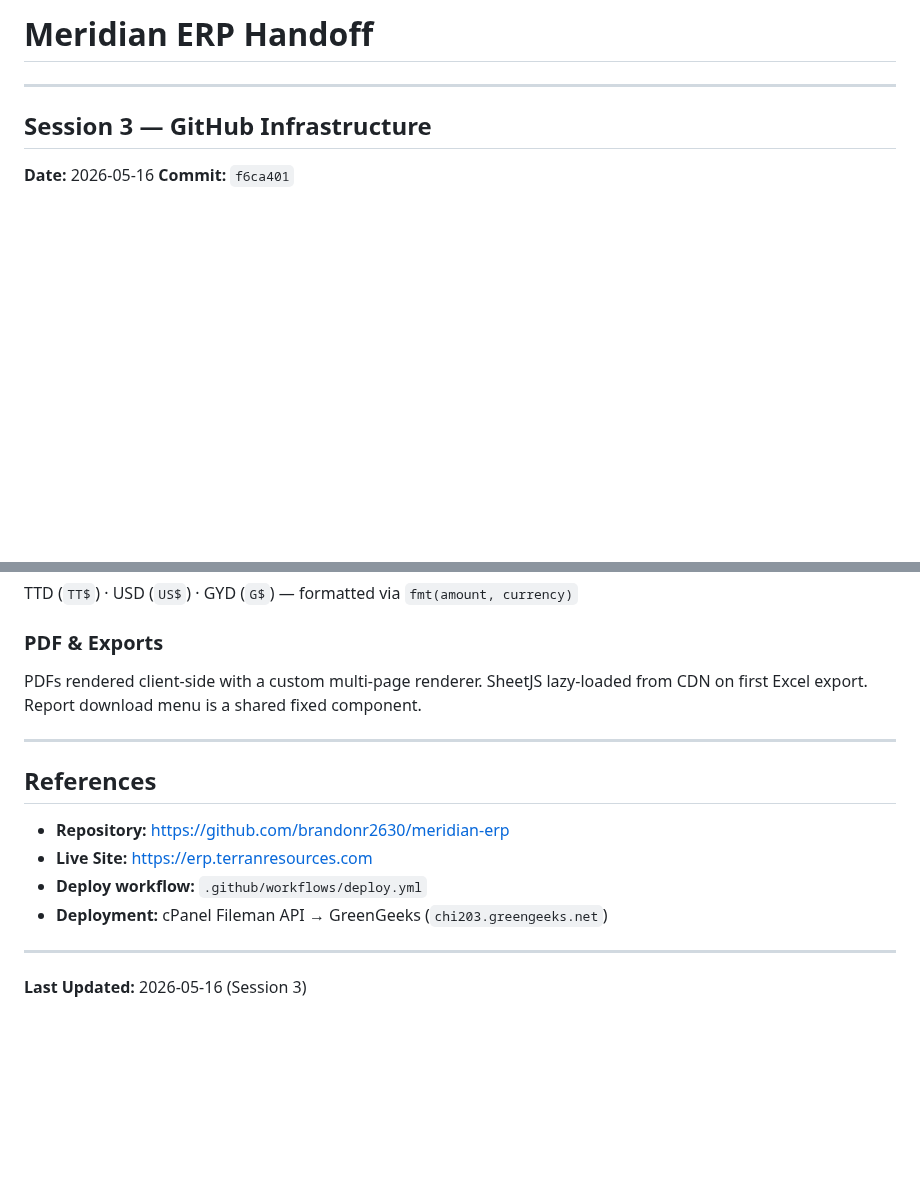
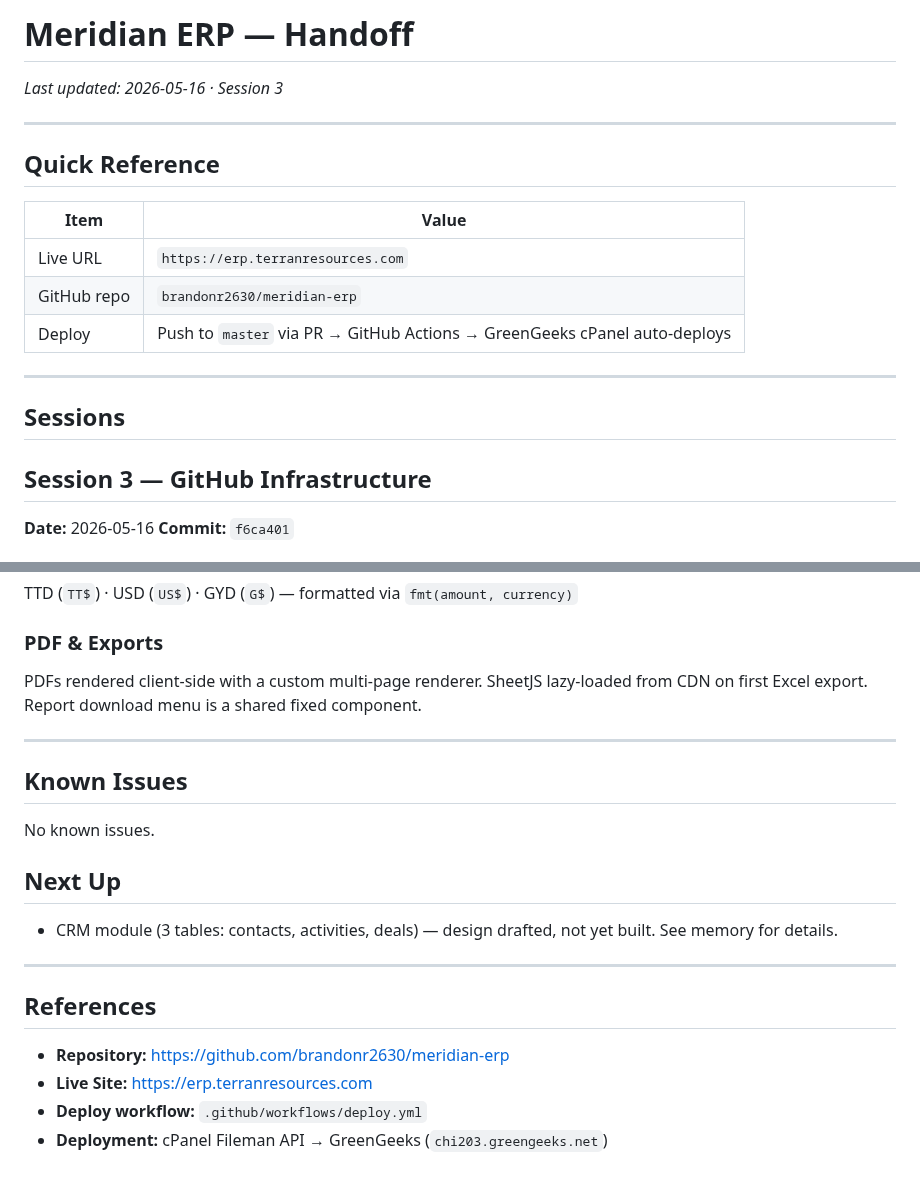
Before and after one commit to brandonr2630/meridian-erp, a Markdown page: handoff.md, 2 parts joined by grey strips. GitHub-like rendering; blank space fills up the shorter version.

Commit message:
docs: standardise handoff.md structure

```diff
--- a/handoff.md
+++ b/handoff.md
@@ -1,6 +1,20 @@
-# Meridian ERP Handoff
+# Meridian ERP — Handoff
+
+*Last updated: 2026-05-16 · Session 3*
 
 ---
+
+## Quick Reference
+
+| Item | Value |
+|------|-------|
+| Live URL | `https://erp.terranresources.com` |
+| GitHub repo | `brandonr2630/meridian-erp` |
+| Deploy | Push to `master` via PR → GitHub Actions → GreenGeeks cPanel auto-deploys |
+
+---
+
+## Sessions
 
 ## Session 3 — GitHub Infrastructure
 
@@ -120,13 +134,19 @@ PDFs rendered client-side with a custom multi-page renderer. SheetJS lazy-loaded
 
 ---
 
+## Known Issues
+
+No known issues.
+
+## Next Up
+
+- CRM module (3 tables: contacts, activities, deals) — design drafted, not yet built. See memory for details.
+
+---
+
 ## References
 
 - **Repository:** https://github.com/brandonr2630/meridian-erp
 - **Live Site:** https://erp.terranresources.com
 - **Deploy workflow:** `.github/workflows/deploy.yml`
 - **Deployment:** cPanel Fileman API → GreenGeeks (`chi203.greengeeks.net`)
-
----
-
-**Last Updated:** 2026-05-16 (Session 3)
```
